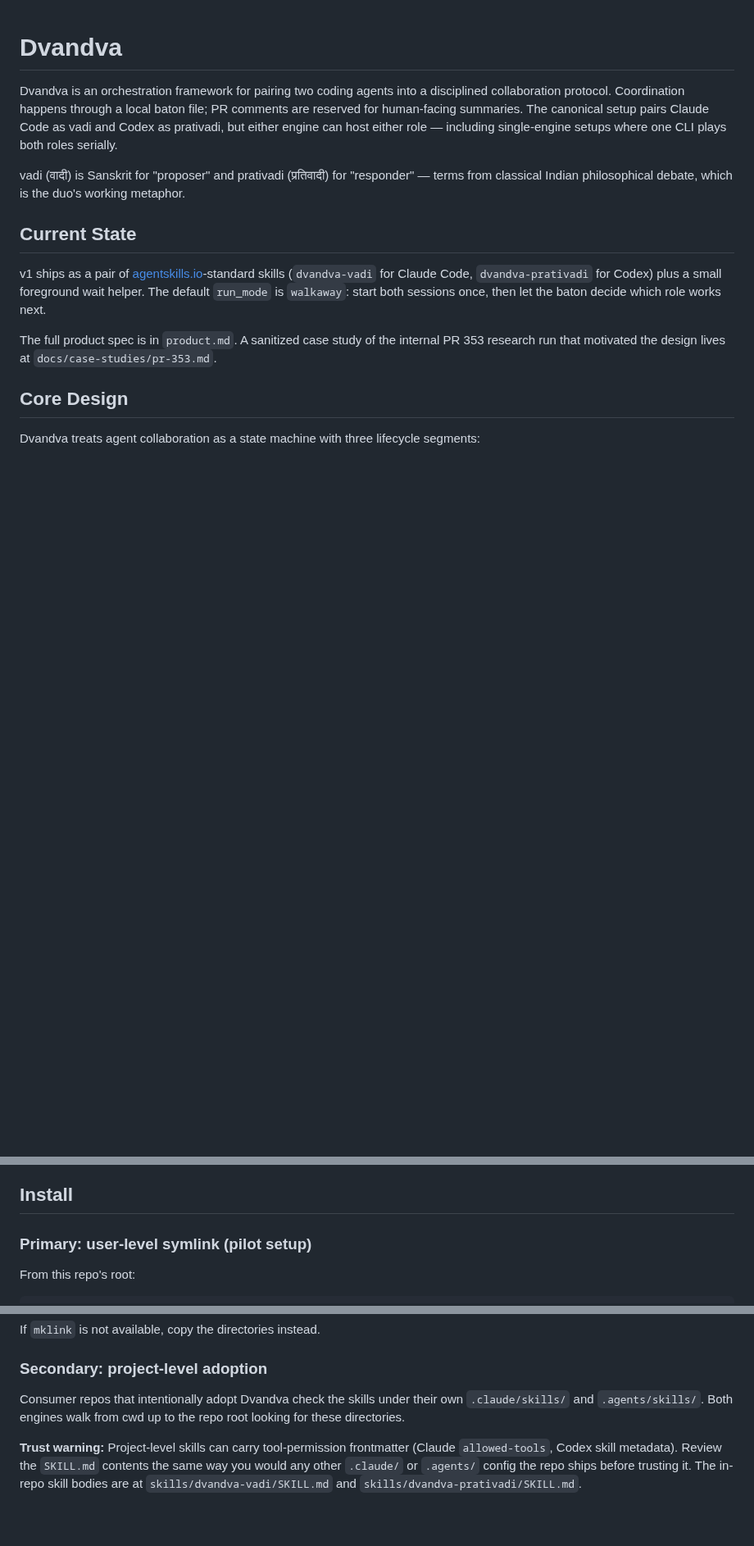
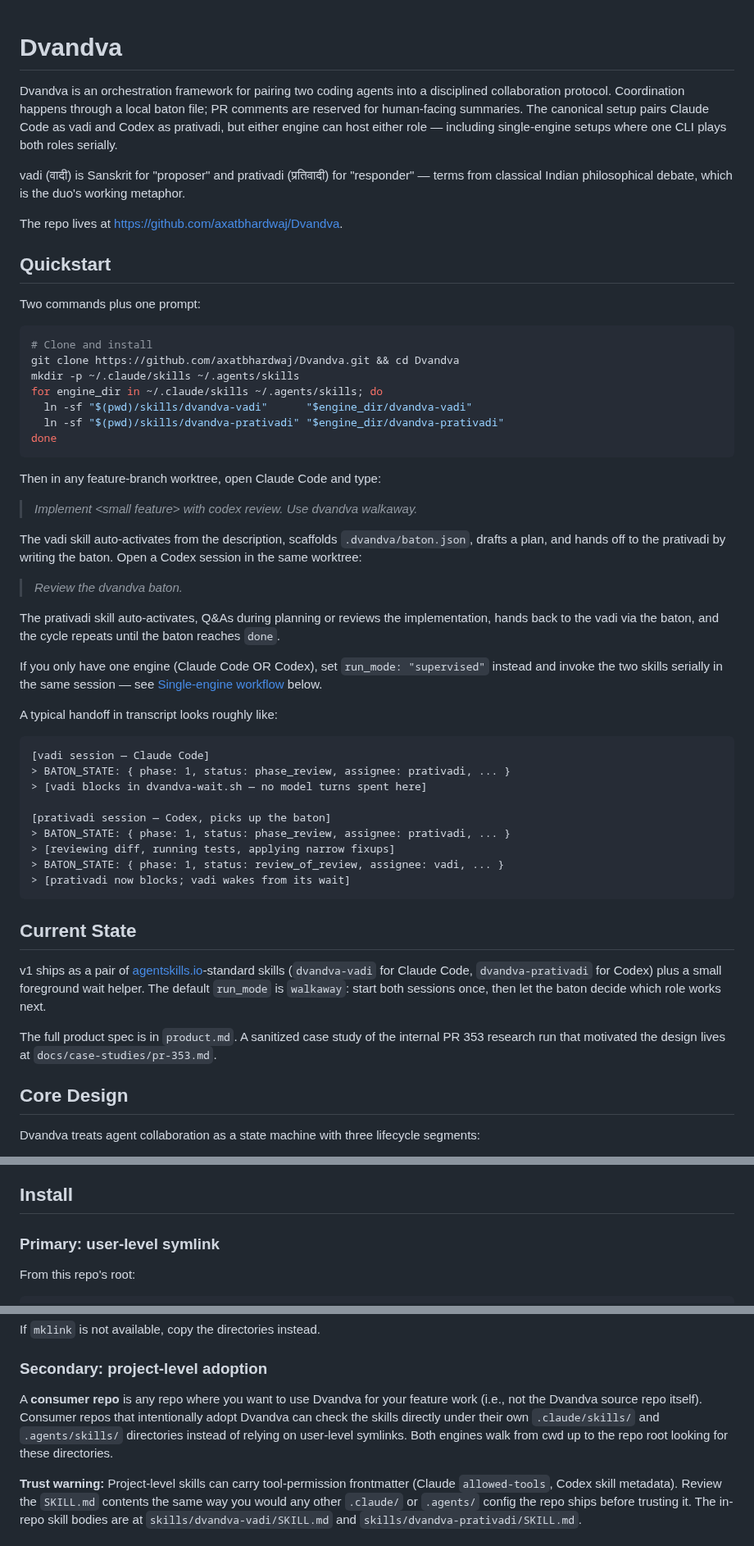
Before and after one commit to axatbhardwaj/Dvandva, a Markdown page: README.md, 3 parts joined by grey strips. Shown at 82% size. Drawn GitHub-style; blank space fills up the shorter version.

Commit message:
docs: refresh README — quickstart, clone step, terminology
Five targeted updates from a re-read after the walkaway feature
and the wait-helper path fix landed:

1. Add a Quickstart section near the top: clone command, install
   loop, the two example prompts, and a short sample BATON_STATE
   handoff. Lets a new visitor try Dvandva in under a minute
   without first scrolling through Prerequisites + Install.

2. Add the GitHub URL (https://github.com/axatbhardwaj/Dvandva)
   right after the tagline. Previously the install section
   started with "From this repo's root:" — implying the reader
   already had the repo.

3. Drop the "(pilot setup)" qualifier from the Install header.
   The walkaway-mode install IS the install path; it's not
   specifically a pilot scaffold.

4. Define "consumer repo" in the project-level adoption section.
   Previously the term was used as if obvious; it isn't.

5. Show an example transcript snippet in Quickstart so new
   readers understand what walkaway-mode handoffs look like
   before they try one.

Item 4 from my earlier list (pilot-writeup framing) was moot on
a re-read; the README doesn't actually promise a pilot writeup.

````diff
--- a/README.md
+++ b/README.md
@@ -3,6 +3,48 @@
 Dvandva is an orchestration framework for pairing two coding agents into a disciplined collaboration protocol. Coordination happens through a local baton file; PR comments are reserved for human-facing summaries. The canonical setup pairs Claude Code as vadi and Codex as prativadi, but either engine can host either role — including single-engine setups where one CLI plays both roles serially.
 
 vadi (वादी) is Sanskrit for "proposer" and prativadi (प्रतिवादी) for "responder" — terms from classical Indian philosophical debate, which is the duo's working metaphor.
+
+The repo lives at https://github.com/axatbhardwaj/Dvandva.
+
+## Quickstart
+
+Two commands plus one prompt:
+
+```bash
+# Clone and install
+git clone https://github.com/axatbhardwaj/Dvandva.git && cd Dvandva
+mkdir -p ~/.claude/skills ~/.agents/skills
+for engine_dir in ~/.claude/skills ~/.agents/skills; do
+  ln -sf "$(pwd)/skills/dvandva-vadi"      "$engine_dir/dvandva-vadi"
+  ln -sf "$(pwd)/skills/dvandva-prativadi" "$engine_dir/dvandva-prativadi"
+done
+```
+
+Then in any feature-branch worktree, open Claude Code and type:
+
+> *Implement \<small feature\> with codex review. Use dvandva walkaway.*
+
+The vadi skill auto-activates from the description, scaffolds `.dvandva/baton.json`, drafts a plan, and hands off to the prativadi by writing the baton. Open a Codex session in the same worktree:
+
+> *Review the dvandva baton.*
+
+The prativadi skill auto-activates, Q&As during planning or reviews the implementation, hands back to the vadi via the baton, and the cycle repeats until the baton reaches `done`.
+
+If you only have one engine (Claude Code OR Codex), set `run_mode: "supervised"` instead and invoke the two skills serially in the same session — see [Single-engine workflow](#usage) below.
+
+A typical handoff in transcript looks roughly like:
+
+```
+[vadi session — Claude Code]
+> BATON_STATE: { phase: 1, status: phase_review, assignee: prativadi, ... }
+> [vadi blocks in dvandva-wait.sh — no model turns spent here]
+
+[prativadi session — Codex, picks up the baton]
+> BATON_STATE: { phase: 1, status: phase_review, assignee: prativadi, ... }
+> [reviewing diff, running tests, applying narrow fixups]
+> BATON_STATE: { phase: 1, status: review_of_review, assignee: vadi, ... }
+> [prativadi now blocks; vadi wakes from its wait]
+```
 
 ## Current State
 
@@ -38,7 +80,7 @@ The `dvandva-vadi` skill's spec phase also requires superpowers — it invokes `
 
 ## Install
 
-### Primary: user-level symlink (pilot setup)
+### Primary: user-level symlink
 
 From this repo's root:
 
@@ -78,7 +120,7 @@ If `mklink` is not available, copy the directories instead.
 
 ### Secondary: project-level adoption
 
-Consumer repos that intentionally adopt Dvandva check the skills under their own `.claude/skills/` and `.agents/skills/`. Both engines walk from cwd up to the repo root looking for these directories.
+A **consumer repo** is any repo where you want to use Dvandva for your feature work (i.e., not the Dvandva source repo itself). Consumer repos that intentionally adopt Dvandva can check the skills directly under their own `.claude/skills/` and `.agents/skills/` directories instead of relying on user-level symlinks. Both engines walk from cwd up to the repo root looking for these directories.
 
 **Trust warning:** Project-level skills can carry tool-permission frontmatter (Claude `allowed-tools`, Codex skill metadata). Review the `SKILL.md` contents the same way you would any other `.claude/` or `.agents/` config the repo ships before trusting it. The in-repo skill bodies are at `skills/dvandva-vadi/SKILL.md` and `skills/dvandva-prativadi/SKILL.md`.
 
````
